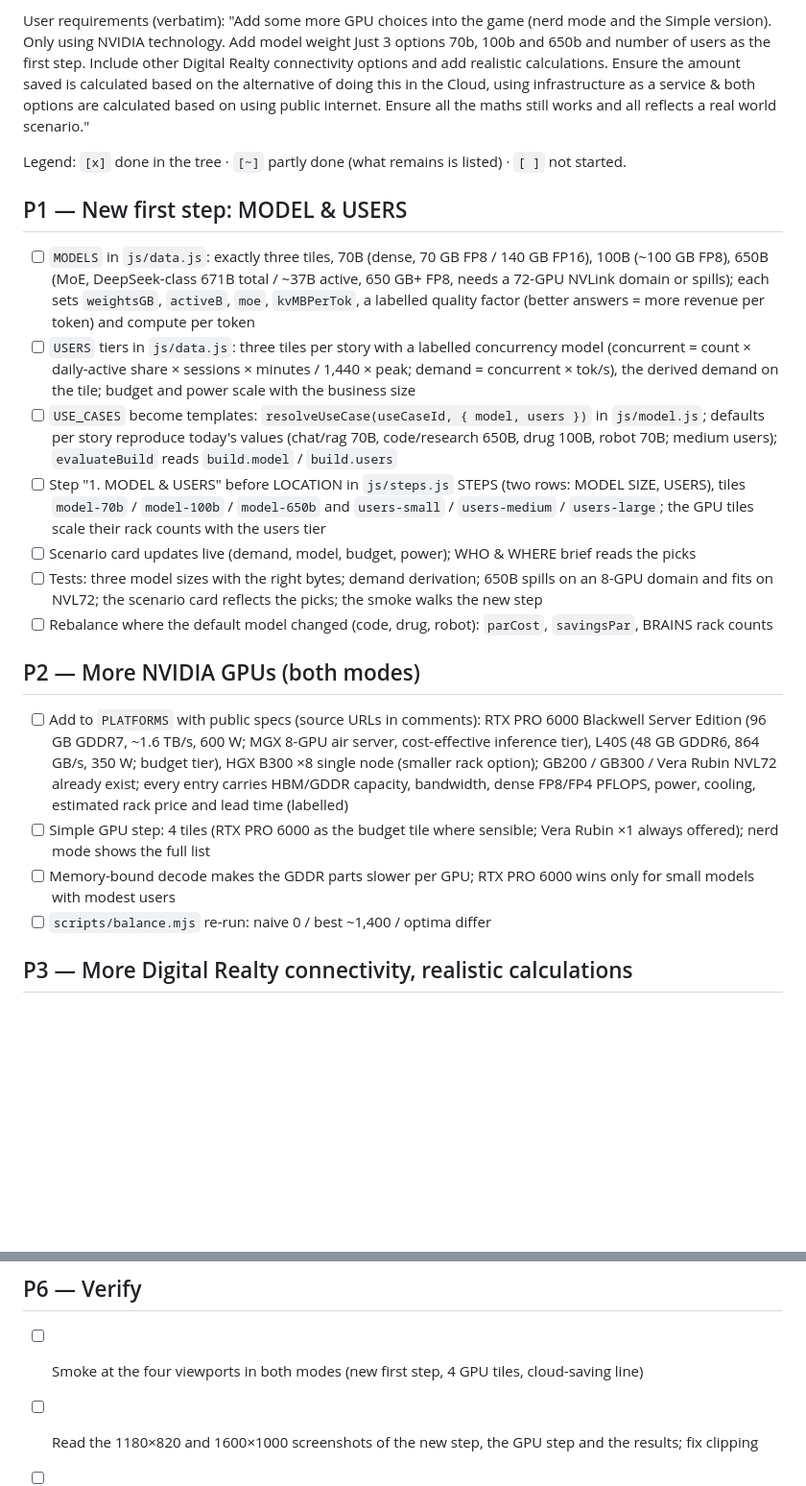
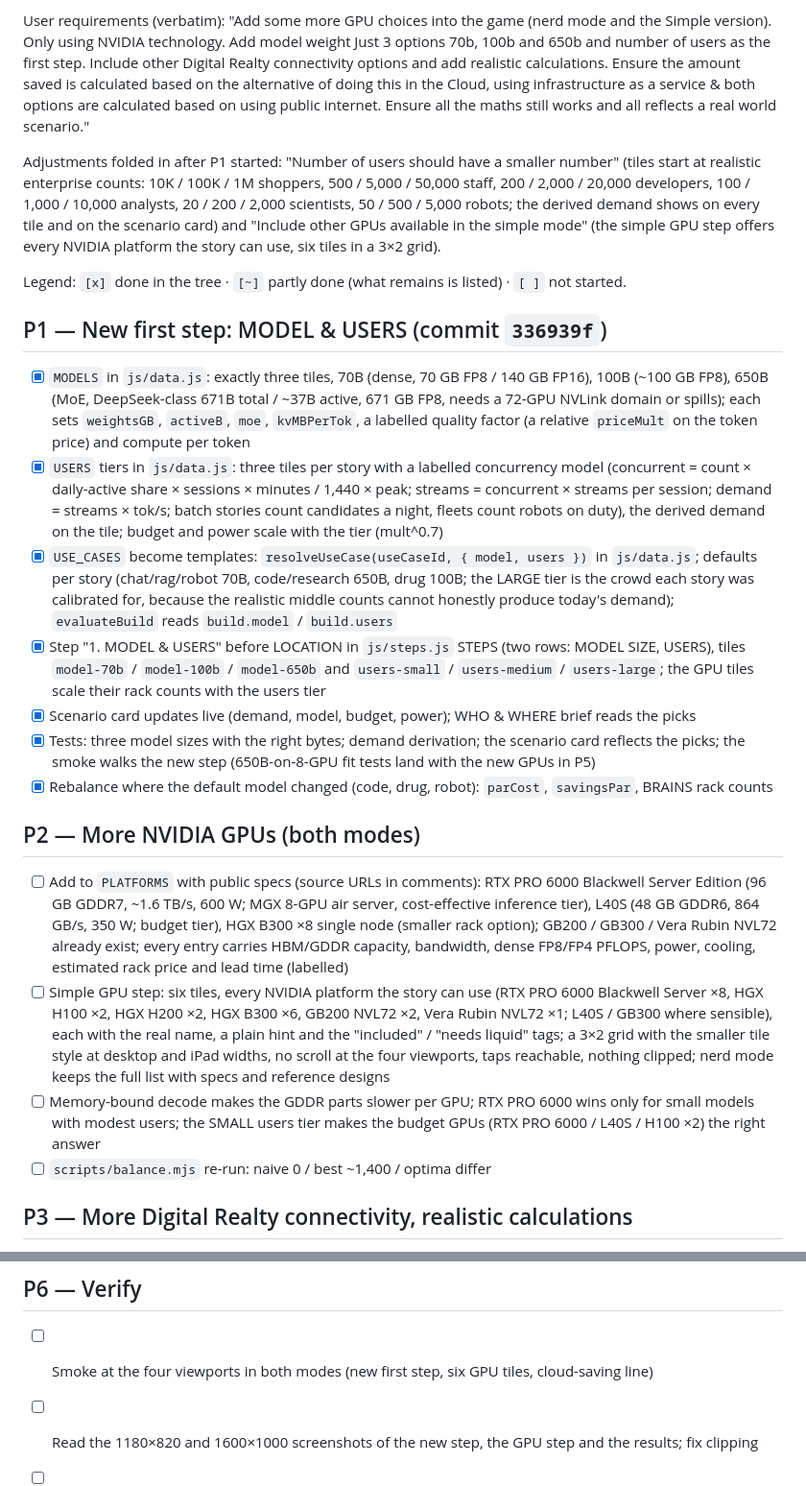
Before and after one commit to punkrockquantum/JRRToken, a Markdown page: docs/plan-booth-v3.md, 2 parts joined by grey strips. Shown at 96% size. Drawn GitHub-style; blank space fills up the shorter version.

Commit message:
Plan: tick P1, fold in the smaller user counts and the six-tile simple GPU step

```diff
--- a/docs/plan-booth-v3.md
+++ b/docs/plan-booth-v3.md
@@ -13,27 +13,35 @@ amount saved is calculated based on the alternative of doing this in the Cloud,
 service & both options are calculated based on using public internet. Ensure all the maths still works and
 all reflects a real world scenario."
 
+Adjustments folded in after P1 started: "Number of users should have a smaller number" (tiles start at
+realistic enterprise counts: 10K / 100K / 1M shoppers, 500 / 5,000 / 50,000 staff, 200 / 2,000 / 20,000
+developers, 100 / 1,000 / 10,000 analysts, 20 / 200 / 2,000 scientists, 50 / 500 / 5,000 robots; the
+derived demand shows on every tile and on the scenario card) and "Include other GPUs available in the simple
+mode" (the simple GPU step offers every NVIDIA platform the story can use, six tiles in a 3×2 grid).
+
 Legend: `[x]` done in the tree · `[~]` partly done (what remains is listed) · `[ ]` not started.
 
-## P1 — New first step: MODEL & USERS
+## P1 — New first step: MODEL & USERS (commit `336939f`)
 
-- [ ] `MODELS` in `js/data.js`: exactly three tiles, 70B (dense, 70 GB FP8 / 140 GB FP16), 100B (~100 GB FP8),
-      650B (MoE, DeepSeek-class 671B total / ~37B active, 650 GB+ FP8, needs a 72-GPU NVLink domain or spills);
-      each sets `weightsGB`, `activeB`, `moe`, `kvMBPerTok`, a labelled quality factor (better answers = more
-      revenue per token) and compute per token
-- [ ] `USERS` tiers in `js/data.js`: three tiles per story with a labelled concurrency model
-      (concurrent = count × daily-active share × sessions × minutes / 1,440 × peak; demand = concurrent × tok/s),
-      the derived demand on the tile; budget and power scale with the business size
-- [ ] `USE_CASES` become templates: `resolveUseCase(useCaseId, { model, users })` in `js/model.js`; defaults per
-      story reproduce today's values (chat/rag 70B, code/research 650B, drug 100B, robot 70B; medium users);
+- [x] `MODELS` in `js/data.js`: exactly three tiles, 70B (dense, 70 GB FP8 / 140 GB FP16), 100B (~100 GB FP8),
+      650B (MoE, DeepSeek-class 671B total / ~37B active, 671 GB FP8, needs a 72-GPU NVLink domain or spills);
+      each sets `weightsGB`, `activeB`, `moe`, `kvMBPerTok`, a labelled quality factor (a relative `priceMult`
+      on the token price) and compute per token
+- [x] `USERS` tiers in `js/data.js`: three tiles per story with a labelled concurrency model
+      (concurrent = count × daily-active share × sessions × minutes / 1,440 × peak; streams = concurrent ×
+      streams per session; demand = streams × tok/s; batch stories count candidates a night, fleets count robots
+      on duty), the derived demand on the tile; budget and power scale with the tier (mult^0.7)
+- [x] `USE_CASES` become templates: `resolveUseCase(useCaseId, { model, users })` in `js/data.js`; defaults per
+      story (chat/rag/robot 70B, code/research 650B, drug 100B; the LARGE tier is the crowd each story was
+      calibrated for, because the realistic middle counts cannot honestly produce today's demand);
       `evaluateBuild` reads `build.model` / `build.users`
-- [ ] Step "1. MODEL & USERS" before LOCATION in `js/steps.js` STEPS (two rows: MODEL SIZE, USERS), tiles
+- [x] Step "1. MODEL & USERS" before LOCATION in `js/steps.js` STEPS (two rows: MODEL SIZE, USERS), tiles
       `model-70b` / `model-100b` / `model-650b` and `users-small` / `users-medium` / `users-large`; the GPU tiles
       scale their rack counts with the users tier
-- [ ] Scenario card updates live (demand, model, budget, power); WHO & WHERE brief reads the picks
-- [ ] Tests: three model sizes with the right bytes; demand derivation; 650B spills on an 8-GPU domain and fits on
-      NVL72; the scenario card reflects the picks; the smoke walks the new step
-- [ ] Rebalance where the default model changed (code, drug, robot): `parCost`, `savingsPar`, BRAINS rack counts
+- [x] Scenario card updates live (demand, model, budget, power); WHO & WHERE brief reads the picks
+- [x] Tests: three model sizes with the right bytes; demand derivation; the scenario card reflects the picks; the
+      smoke walks the new step (650B-on-8-GPU fit tests land with the new GPUs in P5)
+- [x] Rebalance where the default model changed (code, drug, robot): `parCost`, `savingsPar`, BRAINS rack counts
 
 ## P2 — More NVIDIA GPUs (both modes)
 
@@ -42,10 +50,13 @@ Legend: `[x]` done in the tree · `[~]` partly done (what remains is listed) ·
       864 GB/s, 350 W; budget tier), HGX B300 ×8 single node (smaller rack option); GB200 / GB300 / Vera Rubin
       NVL72 already exist; every entry carries HBM/GDDR capacity, bandwidth, dense FP8/FP4 PFLOPS, power, cooling,
       estimated rack price and lead time (labelled)
-- [ ] Simple GPU step: 4 tiles (RTX PRO 6000 as the budget tile where sensible; Vera Rubin ×1 always offered);
-      nerd mode shows the full list
+- [ ] Simple GPU step: six tiles, every NVIDIA platform the story can use (RTX PRO 6000 Blackwell Server ×8,
+      HGX H100 ×2, HGX H200 ×2, HGX B300 ×6, GB200 NVL72 ×2, Vera Rubin NVL72 ×1; L40S / GB300 where sensible),
+      each with the real name, a plain hint and the "included" / "needs liquid" tags; a 3×2 grid with the smaller
+      tile style at desktop and iPad widths, no scroll at the four viewports, taps reachable, nothing clipped;
+      nerd mode keeps the full list with specs and reference designs
 - [ ] Memory-bound decode makes the GDDR parts slower per GPU; RTX PRO 6000 wins only for small models with
-      modest users
+      modest users; the SMALL users tier makes the budget GPUs (RTX PRO 6000 / L40S / H100 ×2) the right answer
 - [ ] `scripts/balance.mjs` re-run: naive 0 / best ~1,400 / optima differ
 
 ## P3 — More Digital Realty connectivity, realistic calculations
@@ -90,6 +101,6 @@ Legend: `[x]` done in the tree · `[~]` partly done (what remains is listed) ·
 
 ## P6 — Verify
 
-- [ ] Smoke at the four viewports in both modes (new first step, 4 GPU tiles, cloud-saving line)
+- [ ] Smoke at the four viewports in both modes (new first step, six GPU tiles, cloud-saving line)
 - [ ] Read the 1180×820 and 1600×1000 screenshots of the new step, the GPU step and the results; fix clipping
 - [ ] `scripts/stamp.mjs`, final commit, tick the plan
```
